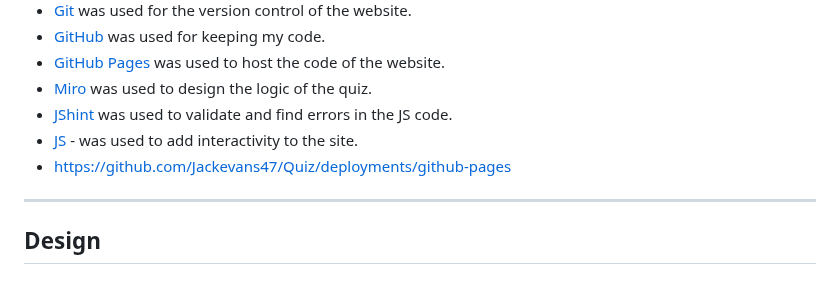
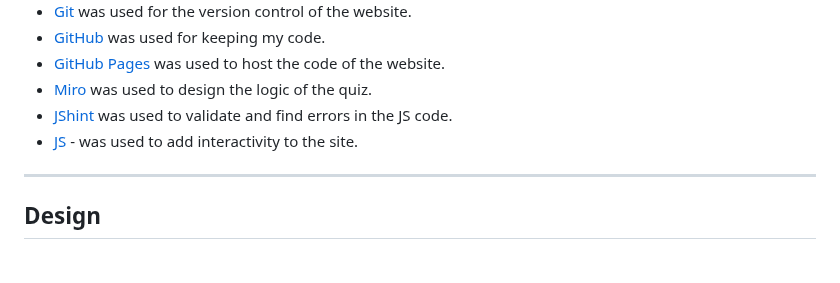
Before and after one commit to Jackevans47/Quiz, a Markdown page: README.md, the part around the change. Rendered like a GitHub page.

Commit message:
Remove unneeded link in technology

```diff
--- a/README.md
+++ b/README.md
@@ -138,7 +138,7 @@ The quiz can be accessed here using this link [here](https://jackevans47.github.
 - [Miro](https://miro.com/) was used to design the logic of the quiz.
 - [JShint](https://jshint.com/) was used to validate and find errors in the JS code.
 - [JS](https://www.w3schools.com/js/) - was used to add interactivity to the site.
-- https://github.com/Jackevans47/Quiz/deployments/github-pages
+
 
 
 
```
